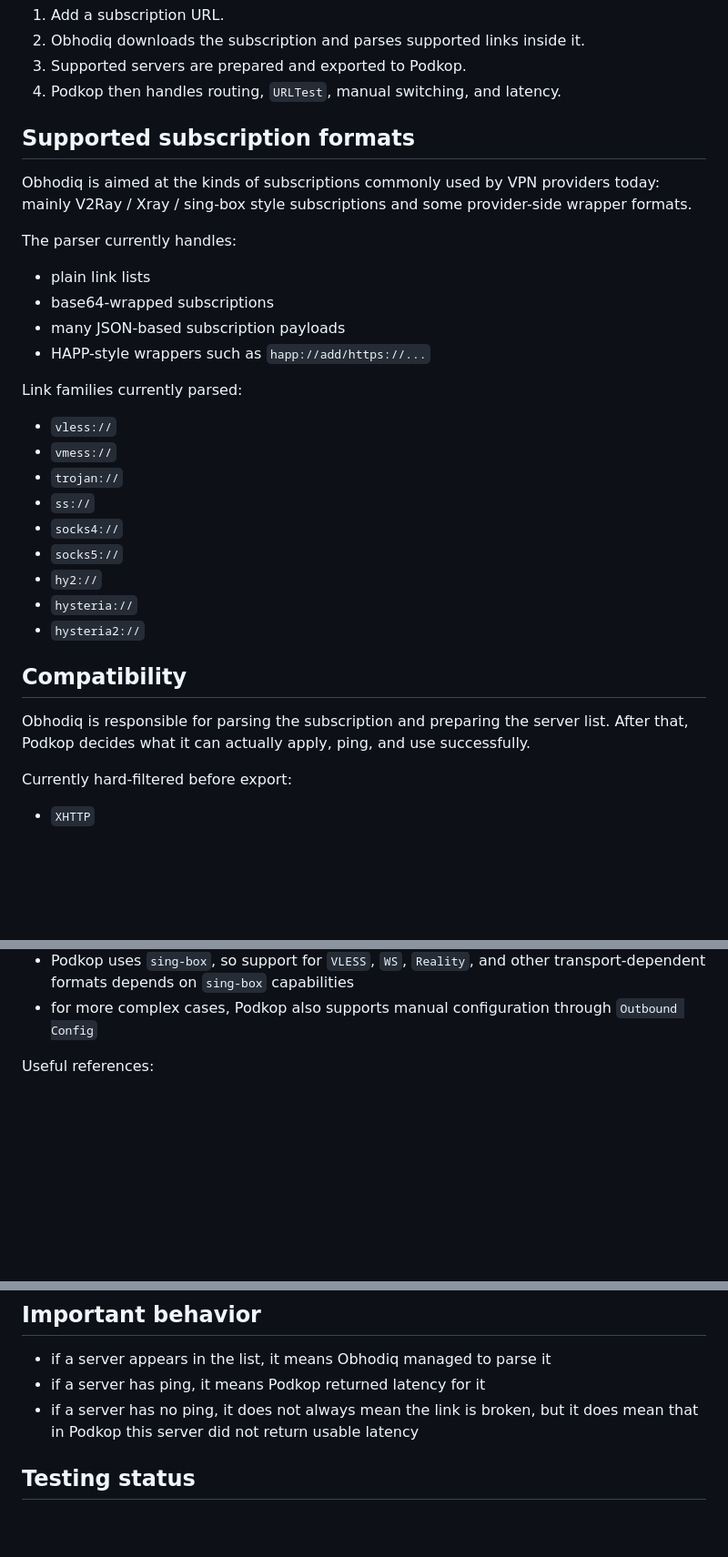
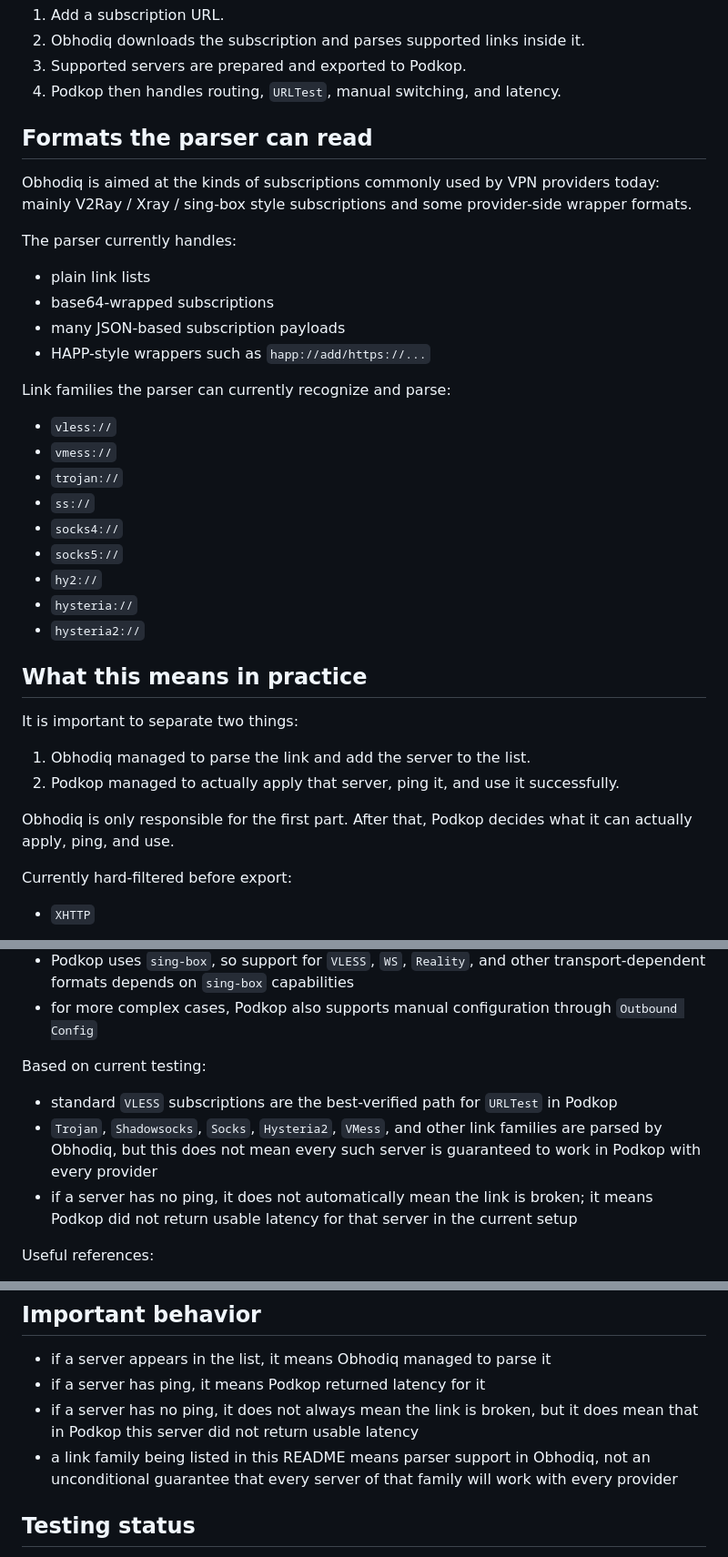
Before and after one commit to renqismike/obhodiq, a Markdown page: README.en.md, 3 parts joined by grey strips. Shown at 91% size. Rendered like a GitHub page; blank space fills up the shorter version.

```diff
--- a/README.en.md
+++ b/README.en.md
@@ -32,7 +32,7 @@ Obhodiq is an add-on for [Podkop](https://github.com/itdoginfo/podkop) on OpenWr
 3. Supported servers are prepared and exported to Podkop.
 4. Podkop then handles routing, `URLTest`, manual switching, and latency.
 
-## Supported subscription formats
+## Formats the parser can read
 
 Obhodiq is aimed at the kinds of subscriptions commonly used by VPN providers today: mainly V2Ray / Xray / sing-box style subscriptions and some provider-side wrapper formats.
 
@@ -43,7 +43,7 @@ The parser currently handles:
 - many JSON-based subscription payloads
 - HAPP-style wrappers such as `happ://add/https://...`
 
-Link families currently parsed:
+Link families the parser can currently recognize and parse:
 
 - `vless://`
 - `vmess://`
@@ -55,9 +55,14 @@ Link families currently parsed:
 - `hysteria://`
 - `hysteria2://`
 
-## Compatibility
+## What this means in practice
 
-Obhodiq is responsible for parsing the subscription and preparing the server list. After that, Podkop decides what it can actually apply, ping, and use successfully.
+It is important to separate two things:
+
+1. Obhodiq managed to parse the link and add the server to the list.
+2. Podkop managed to actually apply that server, ping it, and use it successfully.
+
+Obhodiq is only responsible for the first part. After that, Podkop decides what it can actually apply, ping, and use.
 
 Currently hard-filtered before export:
 
@@ -70,6 +75,12 @@ Additional notes:
 - `WS`, `GRPC`, `Hysteria`, and similar formats may parse correctly, but actual behavior still depends on Podkop, `sing-box`, and the provider
 - Podkop uses `sing-box`, so support for `VLESS`, `WS`, `Reality`, and other transport-dependent formats depends on `sing-box` capabilities
 - for more complex cases, Podkop also supports manual configuration through `Outbound Config`
+
+Based on current testing:
+
+- standard `VLESS` subscriptions are the best-verified path for `URLTest` in Podkop
+- `Trojan`, `Shadowsocks`, `Socks`, `Hysteria2`, `VMess`, and other link families are parsed by Obhodiq, but this does not mean every such server is guaranteed to work in Podkop with every provider
+- if a server has no ping, it does not automatically mean the link is broken; it means Podkop did not return usable latency for that server in the current setup
 
 Useful references:
 
@@ -158,6 +169,7 @@ Server list:
 - if a server appears in the list, it means Obhodiq managed to parse it
 - if a server has ping, it means Podkop returned latency for it
 - if a server has no ping, it does not always mean the link is broken, but it does mean that in Podkop this server did not return usable latency
+- a link family being listed in this README means parser support in Obhodiq, not an unconditional guarantee that every server of that family will work with every provider
 
 ## Testing status
 
```
Also changed, not shown: README.md (+16 -4 lines).
